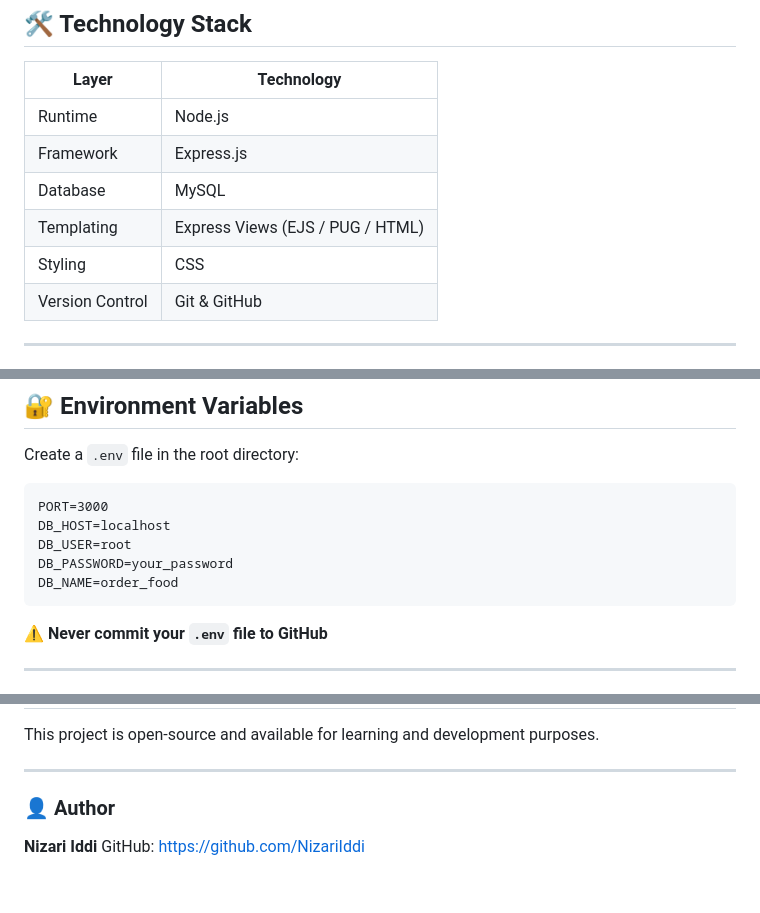
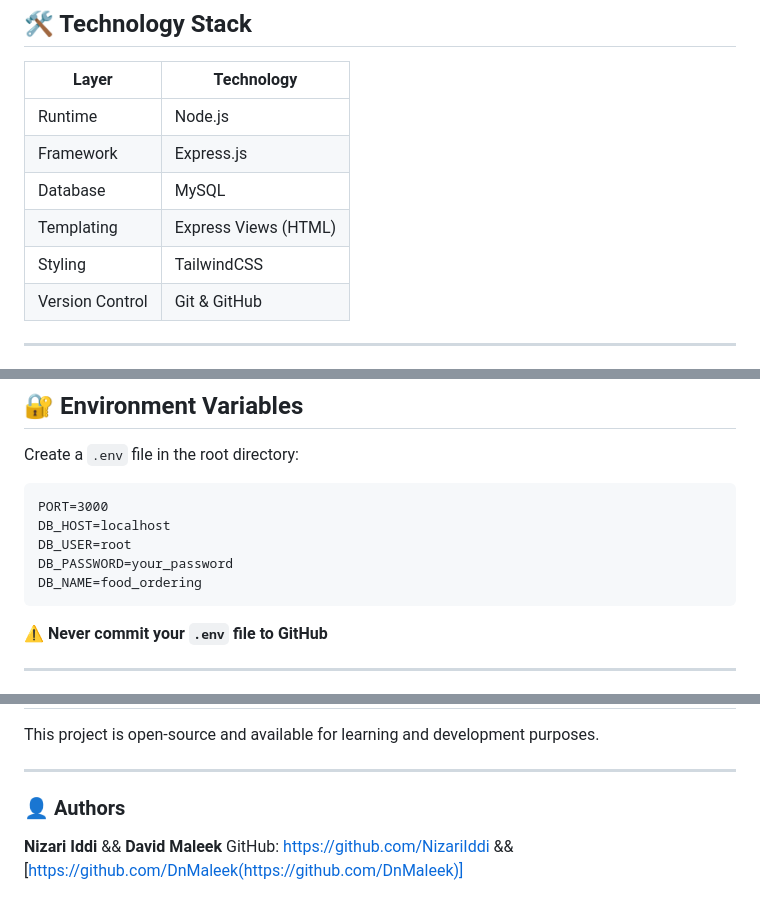
Before and after one commit to NizariIddi/Order-Food, a Markdown page: README.md, 3 parts joined by grey strips. Drawn GitHub-style.

Commit message:
Revise README with updated project information
Updated project details in README, including templating, styling, database name, and authors.

````diff
--- a/README.md
+++ b/README.md
@@ -76,8 +76,8 @@ MySQL Database
 | Runtime         | Node.js                          |
 | Framework       | Express.js                       |
 | Database        | MySQL                            |
-| Templating      | Express Views (EJS / PUG / HTML) |
-| Styling         | CSS                              |
+| Templating      | Express Views (HTML) |
+| Styling         | TailwindCSS                             |
 | Version Control | Git & GitHub                     |
 
 ---
@@ -149,7 +149,7 @@ PORT=3000
 DB_HOST=localhost
 DB_USER=root
 DB_PASSWORD=your_password
-DB_NAME=order_food
+DB_NAME=food_ordering
 ```
 
 ⚠️ **Never commit your `.env` file to GitHub**
@@ -225,7 +225,7 @@ This project is open‑source and available for learning and development purpose
 
 ---
 
-### 👤 Author
+### 👤 Authors
 
-**Nizari Iddi**
-GitHub: [https://github.com/NizariIddi](https://github.com/NizariIddi)
+**Nizari Iddi** && **David Maleek**
+GitHub: [https://github.com/NizariIddi](https://github.com/NizariIddi) && [https://github.com/DnMaleek(https://github.com/DnMaleek)]
````
Also changed, not shown: other parts of README.md (+1 -1 lines).
